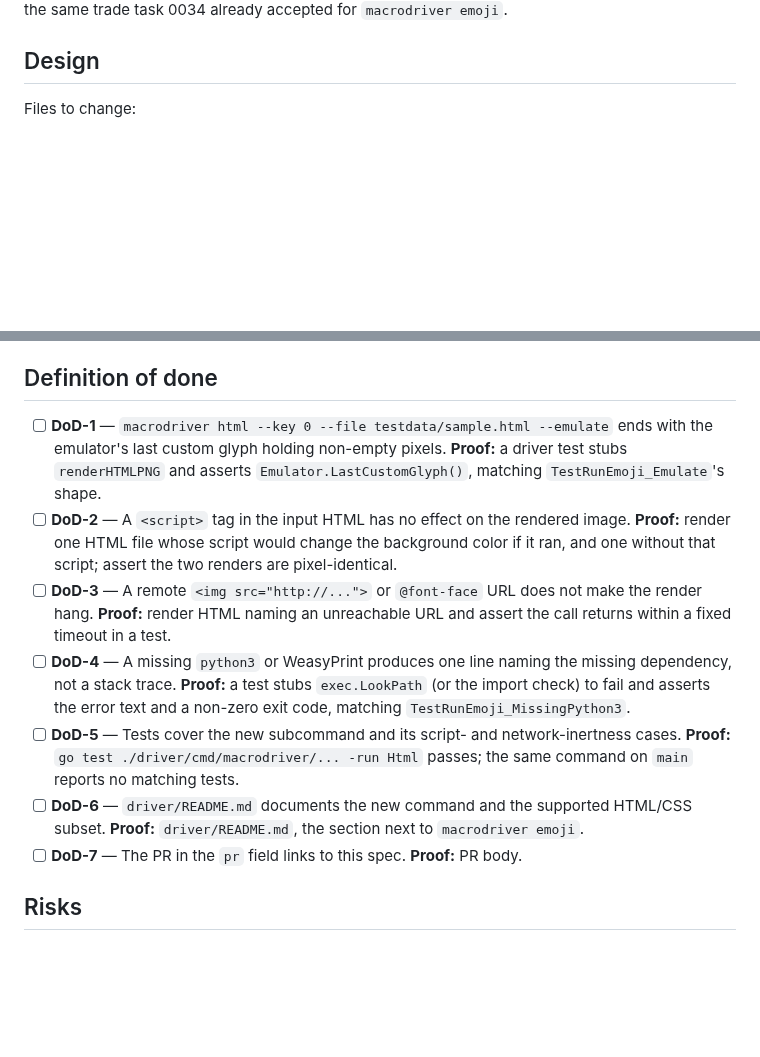
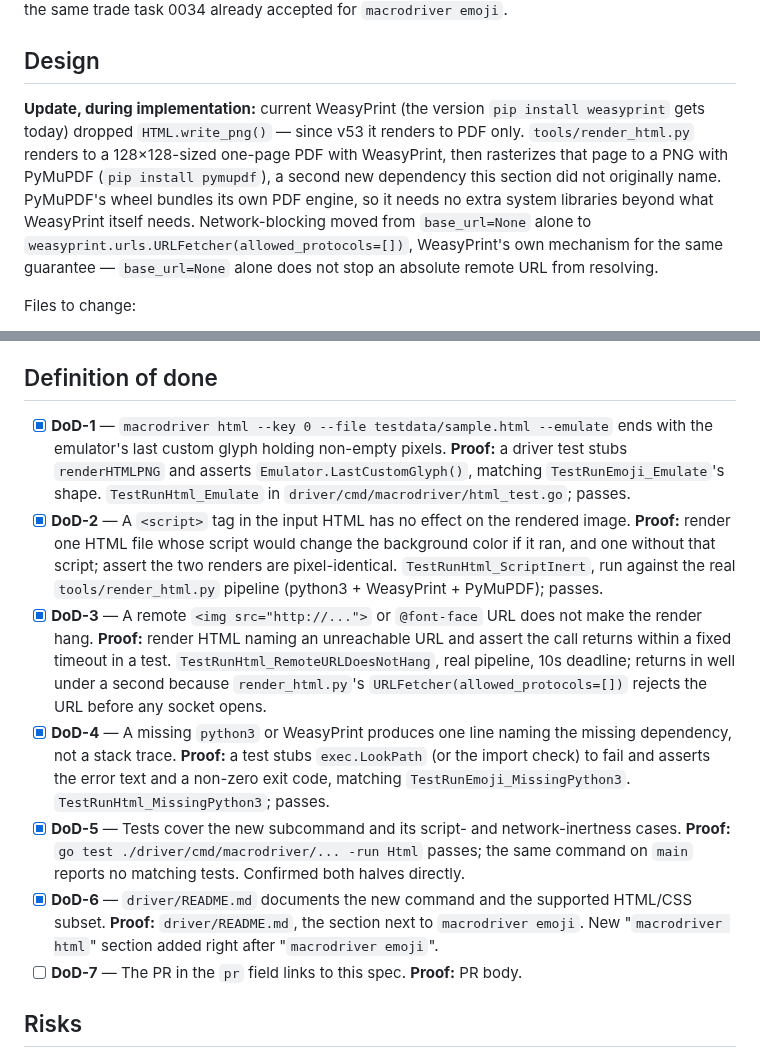
Before and after one commit to kgheacock/macro-pad, a Markdown page: tasks/ongoing/0037-render-static-html-on-a-key.md, 2 parts joined by grey strips. Rendered like a GitHub page; blank space fills up the shorter version.

Commit message:
Check 0037 Definition of done against the diff

```diff
--- a/tasks/ongoing/0037-render-static-html-on-a-key.md
+++ b/tasks/ongoing/0037-render-static-html-on-a-key.md
@@ -116,6 +116,18 @@ per-call process start, the same trade task 0034 already accepted for
 
 ## Design
 
+**Update, during implementation:** current WeasyPrint (the version `pip
+install weasyprint` gets today) dropped `HTML.write_png()` — since
+v53 it renders to PDF only. `tools/render_html.py` renders to a
+128×128-sized one-page PDF with WeasyPrint, then rasterizes that page
+to a PNG with PyMuPDF (`pip install pymupdf`), a second new dependency
+this section did not originally name. PyMuPDF's wheel bundles its own
+PDF engine, so it needs no extra system libraries beyond what
+WeasyPrint itself needs. Network-blocking moved from `base_url=None`
+alone to `weasyprint.urls.URLFetcher(allowed_protocols=[])`, WeasyPrint's
+own mechanism for the same guarantee — `base_url=None` alone does not
+stop an absolute remote URL from resolving.
+
 Files to change:
 
 - `tools/render_html.py` — new. Takes an HTML file path and an output
@@ -133,31 +145,42 @@ Files to change:
 
 ## Definition of done
 
-- [ ] **DoD-1** — `macrodriver html --key 0 --file testdata/sample.html
+- [x] **DoD-1** — `macrodriver html --key 0 --file testdata/sample.html
   --emulate` ends with the emulator's last custom glyph holding
   non-empty pixels. **Proof:** a driver test stubs `renderHTMLPNG` and
   asserts `Emulator.LastCustomGlyph()`, matching
   `TestRunEmoji_Emulate`'s shape.
-- [ ] **DoD-2** — A `<script>` tag in the input HTML has no effect on
+  `TestRunHtml_Emulate` in `driver/cmd/macrodriver/html_test.go`; passes.
+- [x] **DoD-2** — A `<script>` tag in the input HTML has no effect on
   the rendered image. **Proof:** render one HTML file whose script
   would change the background color if it ran, and one without that
   script; assert the two renders are pixel-identical.
-- [ ] **DoD-3** — A remote `<img src="http://...">` or `@font-face` URL
+  `TestRunHtml_ScriptInert`, run against the real `tools/render_html.py`
+  pipeline (python3 + WeasyPrint + PyMuPDF); passes.
+- [x] **DoD-3** — A remote `<img src="http://...">` or `@font-face` URL
   does not make the render hang. **Proof:** render HTML naming an
   unreachable URL and assert the call returns within a fixed timeout in
   a test.
-- [ ] **DoD-4** — A missing `python3` or WeasyPrint produces one line
+  `TestRunHtml_RemoteURLDoesNotHang`, real pipeline, 10s deadline;
+  returns in well under a second because `render_html.py`'s
+  `URLFetcher(allowed_protocols=[])` rejects the URL before any socket
+  opens.
+- [x] **DoD-4** — A missing `python3` or WeasyPrint produces one line
   naming the missing dependency, not a stack trace. **Proof:** a test
   stubs `exec.LookPath` (or the import check) to fail and asserts the
   error text and a non-zero exit code, matching
   `TestRunEmoji_MissingPython3`.
-- [ ] **DoD-5** — Tests cover the new subcommand and its script- and
+  `TestRunHtml_MissingPython3`; passes.
+- [x] **DoD-5** — Tests cover the new subcommand and its script- and
   network-inertness cases. **Proof:** `go test
   ./driver/cmd/macrodriver/... -run Html` passes; the same command on
   `main` reports no matching tests.
-- [ ] **DoD-6** — `driver/README.md` documents the new command and the
+  Confirmed both halves directly.
+- [x] **DoD-6** — `driver/README.md` documents the new command and the
   supported HTML/CSS subset. **Proof:** `driver/README.md`, the section
   next to `macrodriver emoji`.
+  New "`macrodriver html`" section added right after "`macrodriver
+  emoji`".
 - [ ] **DoD-7** — The PR in the `pr` field links to this spec.
   **Proof:** PR body.
 
```
